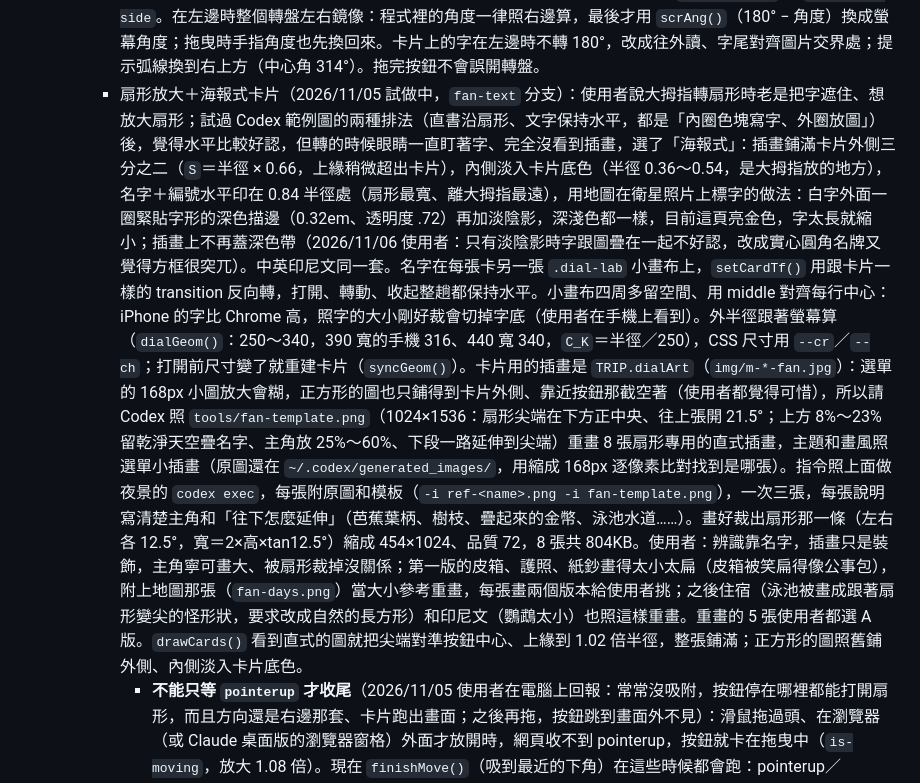
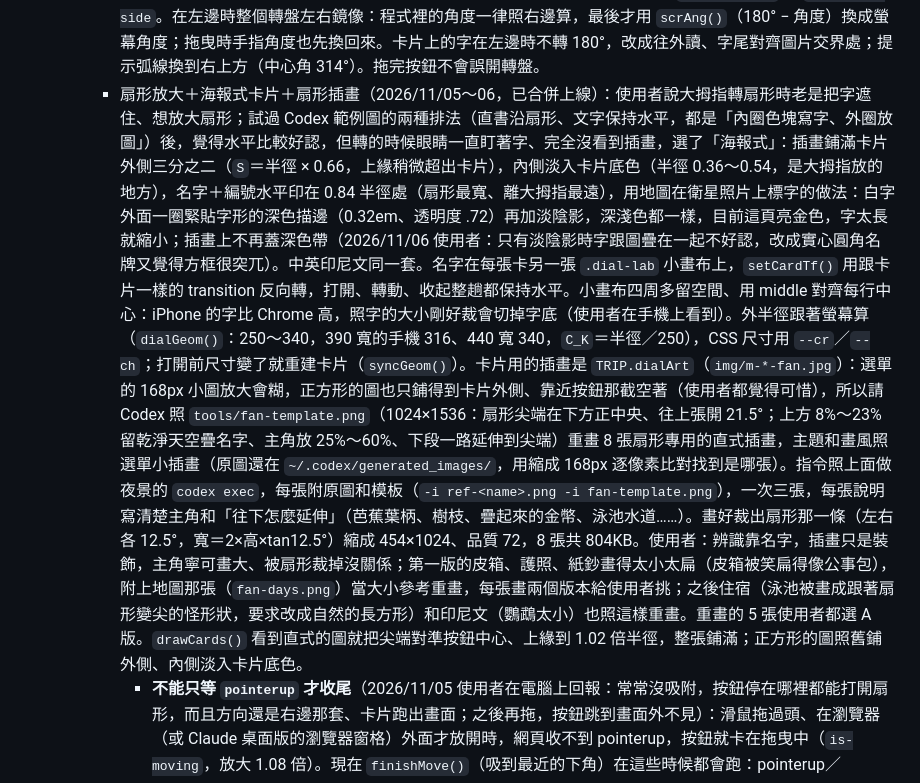
Before and after one commit to manningcho/jalan2-7kq3, a Markdown page: HANDOFF.md, the part around the change. GitHub-like rendering.

Commit message:
HANDOFF：轉盤新版標成已上線
Co-Authored-By: Claude Opus 5.5 <noreply@anthropic.com>

```diff
--- a/HANDOFF.md
+++ b/HANDOFF.md
@@ -28,7 +28,7 @@
     - 手指沿圓弧拖曳就能轉，在旁邊暗色背景上拖也可以（移動超過 6px 才算轉，放手會吸附到格子，甩一下最多多轉一格，沒有盡頭；沒移動只點一下背景＝收起）。電腦上有擋掉瀏覽器內建的「拖曳連結／圖片」（`dragstart`、`draggable="false"`），不然滑鼠會轉不動。滾輪／觸控板依累積量每 60 轉一格。打開時會自動轉到看得到目前這頁的位置。
     - 外圈「↻ 轉一轉看更多」印在一條深色弧形底帶上，底帶長度依文字長度計算。字的基線放在底帶中線往內 0.35em 的圓上（`H_TEXT`），不要用 `dominant-baseline`：iPhone Safari 不吃，字會偏到底帶外側。
     - 小花按鈕可以按住拖到左下角（使用者是左撇子），放開吸到最近的下角，記在 `localStorage` 的 `trip-dial-side`。在左邊時整個轉盤左右鏡像：程式裡的角度一律照右邊算，最後才用 `scrAng()`（180° − 角度）換成螢幕角度；拖曳時手指角度也先換回來。卡片上的字在左邊時不轉 180°，改成往外讀、字尾對齊圖片交界處；提示弧線換到右上方（中心角 314°）。拖完按鈕不會誤開轉盤。
-    - 扇形放大＋海報式卡片（2026/11/05 試做中，`fan-text` 分支）：使用者說大拇指轉扇形時老是把字遮住、想放大扇形；試過 Codex 範例圖的兩種排法（直書沿扇形、文字保持水平，都是「內圈色塊寫字、外圈放圖」）後，覺得水平比較好認，但轉的時候眼睛一直盯著字、完全沒看到插畫，選了「海報式」：插畫鋪滿卡片外側三分之二（`S`＝半徑 × 0.66，上緣稍微超出卡片），內側淡入卡片底色（半徑 0.36～0.54，是大拇指放的地方），名字＋編號水平印在 0.84 半徑處（扇形最寬、離大拇指最遠），用地圖在衛星照片上標字的做法：白字外面一圈緊貼字形的深色描邊（0.32em、透明度 .72）再加淡陰影，深淺色都一樣，目前這頁亮金色，字太長就縮小；插畫上不再蓋深色帶（2026/11/06 使用者：只有淡陰影時字跟圖疊在一起不好認，改成實心圓角名牌又覺得方框很突兀）。中英印尼文同一套。名字在每張卡另一張 `.dial-lab` 小畫布上，`setCardTf()` 用跟卡片一樣的 transition 反向轉，打開、轉動、收起整趟都保持水平。小畫布四周多留空間、用 middle 對齊每行中心：iPhone 的字比 Chrome 高，照字的大小剛好裁會切掉字底（使用者在手機上看到）。外半徑跟著螢幕算（`dialGeom()`：250～340，390 寬的手機 316、440 寬 340，`C_K`＝半徑／250），CSS 尺寸用 `--cr`／`--ch`；打開前尺寸變了就重建卡片（`syncGeom()`）。卡片用的插畫是 `TRIP.dialArt`（`img/m-*-fan.jpg`）：選單的 168px 小圖放大會糊，正方形的圖也只鋪得到卡片外側、靠近按鈕那截空著（使用者都覺得可惜），所以請 Codex 照 `tools/fan-template.png`（1024×1536：扇形尖端在下方正中央、往上張開 21.5°；上方 8%～23% 留乾淨天空疊名字、主角放 25%～60%、下段一路延伸到尖端）重畫 8 張扇形專用的直式插畫，主題和畫風照選單小插畫（原圖還在 `~/.codex/generated_images/`，用縮成 168px 逐像素比對找到是哪張）。指令照上面做夜景的 `codex exec`，每張附原圖和模板（`-i ref-<name>.png -i fan-template.png`），一次三張，每張說明寫清楚主角和「往下怎麼延伸」（芭蕉葉柄、樹枝、疊起來的金幣、泳池水道……）。畫好裁出扇形那一條（左右各 12.5°，寬＝2×高×tan12.5°）縮成 454×1024、品質 72，8 張共 804KB。使用者：辨識靠名字，插畫只是裝飾，主角寧可畫大、被扇形裁掉沒關係；第一版的皮箱、護照、紙鈔畫得太小太扁（皮箱被笑扁得像公事包），附上地圖那張（`fan-days.png`）當大小參考重畫，每張畫兩個版本給使用者挑；之後住宿（泳池被畫成跟著扇形變尖的怪形狀，要求改成自然的長方形）和印尼文（鸚鵡太小）也照這樣重畫。重畫的 5 張使用者都選 A 版。`drawCards()` 看到直式的圖就把尖端對準按鈕中心、上緣到 1.02 倍半徑，整張鋪滿；正方形的圖照舊鋪外側、內側淡入卡片底色。
+    - 扇形放大＋海報式卡片＋扇形插畫（2026/11/05～06，已合併上線）：使用者說大拇指轉扇形時老是把字遮住、想放大扇形；試過 Codex 範例圖的兩種排法（直書沿扇形、文字保持水平，都是「內圈色塊寫字、外圈放圖」）後，覺得水平比較好認，但轉的時候眼睛一直盯著字、完全沒看到插畫，選了「海報式」：插畫鋪滿卡片外側三分之二（`S`＝半徑 × 0.66，上緣稍微超出卡片），內側淡入卡片底色（半徑 0.36～0.54，是大拇指放的地方），名字＋編號水平印在 0.84 半徑處（扇形最寬、離大拇指最遠），用地圖在衛星照片上標字的做法：白字外面一圈緊貼字形的深色描邊（0.32em、透明度 .72）再加淡陰影，深淺色都一樣，目前這頁亮金色，字太長就縮小；插畫上不再蓋深色帶（2026/11/06 使用者：只有淡陰影時字跟圖疊在一起不好認，改成實心圓角名牌又覺得方框很突兀）。中英印尼文同一套。名字在每張卡另一張 `.dial-lab` 小畫布上，`setCardTf()` 用跟卡片一樣的 transition 反向轉，打開、轉動、收起整趟都保持水平。小畫布四周多留空間、用 middle 對齊每行中心：iPhone 的字比 Chrome 高，照字的大小剛好裁會切掉字底（使用者在手機上看到）。外半徑跟著螢幕算（`dialGeom()`：250～340，390 寬的手機 316、440 寬 340，`C_K`＝半徑／250），CSS 尺寸用 `--cr`／`--ch`；打開前尺寸變了就重建卡片（`syncGeom()`）。卡片用的插畫是 `TRIP.dialArt`（`img/m-*-fan.jpg`）：選單的 168px 小圖放大會糊，正方形的圖也只鋪得到卡片外側、靠近按鈕那截空著（使用者都覺得可惜），所以請 Codex 照 `tools/fan-template.png`（1024×1536：扇形尖端在下方正中央、往上張開 21.5°；上方 8%～23% 留乾淨天空疊名字、主角放 25%～60%、下段一路延伸到尖端）重畫 8 張扇形專用的直式插畫，主題和畫風照選單小插畫（原圖還在 `~/.codex/generated_images/`，用縮成 168px 逐像素比對找到是哪張）。指令照上面做夜景的 `codex exec`，每張附原圖和模板（`-i ref-<name>.png -i fan-template.png`），一次三張，每張說明寫清楚主角和「往下怎麼延伸」（芭蕉葉柄、樹枝、疊起來的金幣、泳池水道……）。畫好裁出扇形那一條（左右各 12.5°，寬＝2×高×tan12.5°）縮成 454×1024、品質 72，8 張共 804KB。使用者：辨識靠名字，插畫只是裝飾，主角寧可畫大、被扇形裁掉沒關係；第一版的皮箱、護照、紙鈔畫得太小太扁（皮箱被笑扁得像公事包），附上地圖那張（`fan-days.png`）當大小參考重畫，每張畫兩個版本給使用者挑；之後住宿（泳池被畫成跟著扇形變尖的怪形狀，要求改成自然的長方形）和印尼文（鸚鵡太小）也照這樣重畫。重畫的 5 張使用者都選 A 版。`drawCards()` 看到直式的圖就把尖端對準按鈕中心、上緣到 1.02 倍半徑，整張鋪滿；正方形的圖照舊鋪外側、內側淡入卡片底色。
       - **不能只等 `pointerup` 才收尾**（2026/11/05 使用者在電腦上回報：常常沒吸附，按鈕停在哪裡都能打開扇形，而且方向還是右邊那套、卡片跑出畫面；之後再拖，按鈕跳到畫面外不見）：滑鼠拖過頭、在瀏覽器（或 Claude 桌面版的瀏覽器窗格）外面才放開時，網頁收不到 pointerup，按鈕就卡在拖曳中（`is-moving`，放大 1.08 倍）。現在 `finishMove()`（吸到最近的下角）在這些時候都會跑：pointerup／pointercancel（聽在 window 上）、滑鼠沒按著卻在動（`e.buttons === 0`）、視窗 blur、切到背景、再按一次按鈕（這一下只吸回角落）、`openDial()` 和換頁前（`settleMove()`）。一按下就 `setPointerCapture`（原本移 8px 才鎖定，滑鼠一開始移太快會跑掉）；按鈕還在滑回角落時被抓住，從畫面上的位置接著拖（`hubShift()` 讀目前的 transform）。轉動扇形的拖曳也一樣：沒按著卻在動就照放開對齊格子。測試在 `tools/test-dial.html` 的 `release lost` 那幾項；**模擬拖曳的 PointerEvent 一定要帶 `buttons`**（按著＝1），不然會被當成已經放開。
     - 有轉盤的頁面底部留白加高到 104px，才不會擋到「後一天」。
   - 婚禮兩天（12/19、12/20，`wedding: true`）會飄白色茉莉花（melati，`setPetals()`），固定在畫面上、`pointer-events: none` 不擋點擊。花是 Codex 畫的透明 PNG `img/melati-1..6.png`（96px：1–3 盛開的花正面／斜／側、4–5 花苞、6 一片花瓣），每朵 18–28px。2026/11/01 換掉原本程式畫的單片花瓣（使用者覺得像櫻花）。不用雞蛋花（kamboja）：在爪哇常種在墓地，婚禮頁不適合。
```
